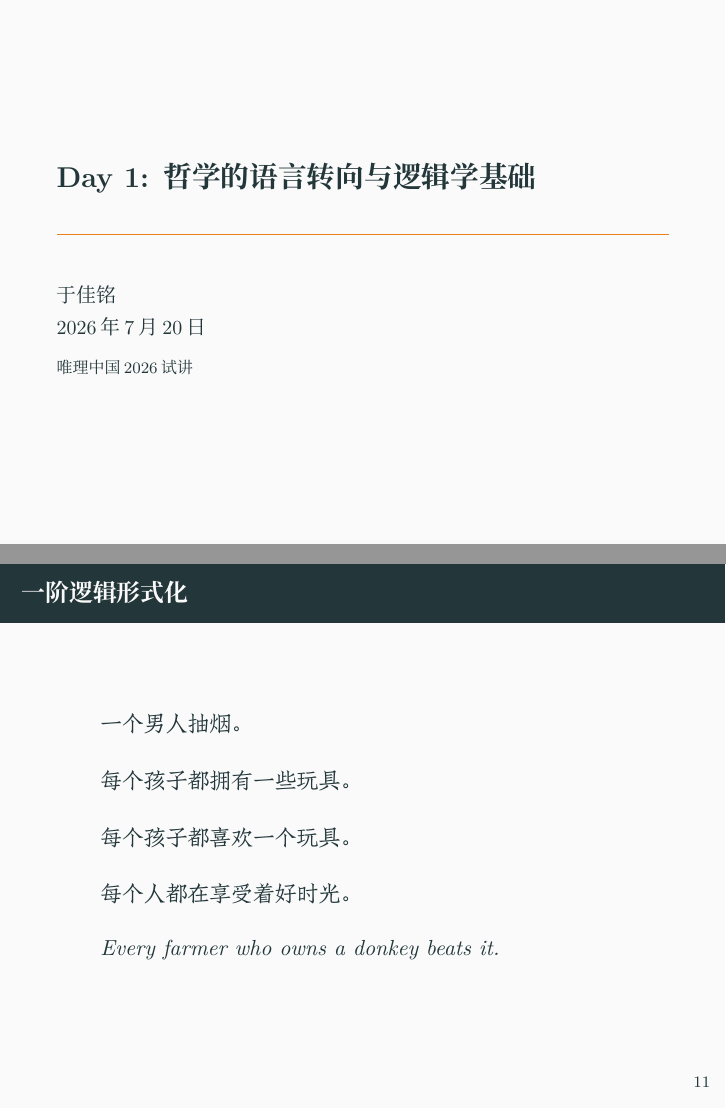
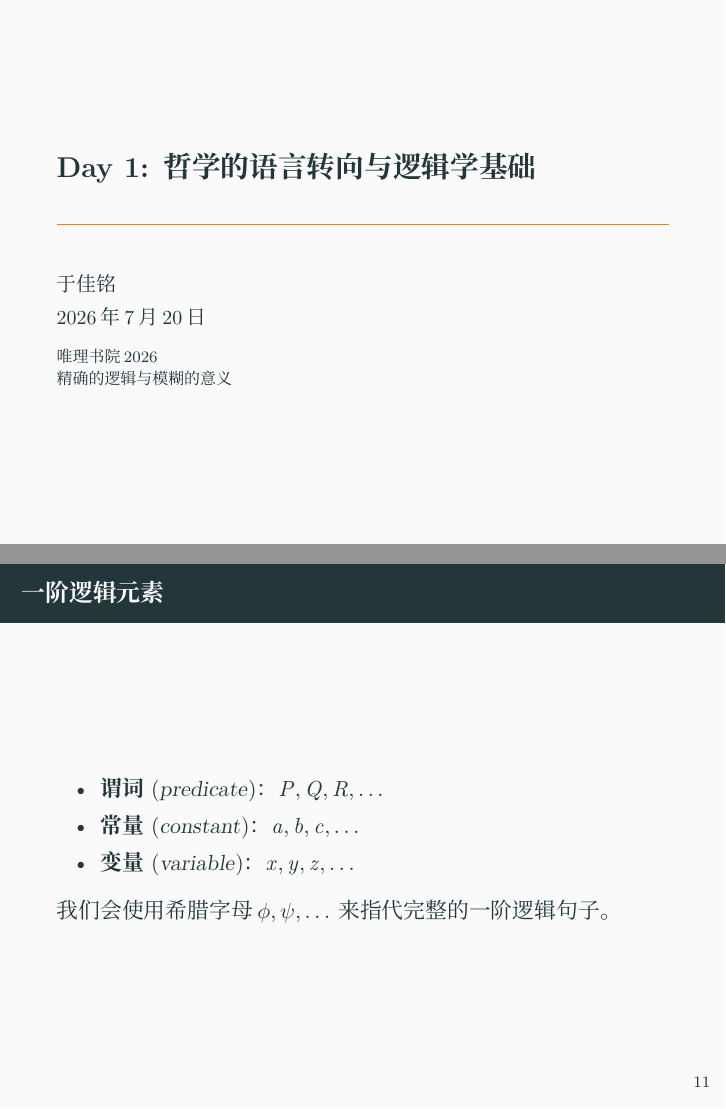
Before and after one commit to georgeyjm/veritas26, LaTeX slides (Slides/1 - Intro.tex, which reads Slides/logic.sty, Slides/zhslides.cls): pages 1 and 45 of 45 before the commit and pages 1 and 45 of 51 after it, joined at a grey line. The pictures show the PDF file Slides/1 - Intro.pdf that the author committed with the source.

Commit message:
Add extra content to Day 1

```diff
--- a/Slides/1 - Intro.tex
+++ b/Slides/1 - Intro.tex
@@ -8,7 +8,7 @@
 \date{\today}
 \date{2026年7月20日}
 \author{于佳铭}
-\institute{唯理中国2026试讲}
+\institute{唯理书院2026\\精确的逻辑与模糊的意义}
 
 \begin{document}
 
@@ -185,19 +185,19 @@
     1 & 0 \\
     0 & 1
   \end{tabular}
-  \quad
+  \qquad
   \begin{tabular}{c|cc}
     $\land$ & 1 & 0 \\\hline
     1 & 1 & 0 \\
     0 & 0 & 0
   \end{tabular}
-  \quad
+  \qquad
   \begin{tabular}{c|cc}
     $\lor$ & 1 & 0 \\\hline
     1 & 1 & 1 \\
     0 & 1 & 0
   \end{tabular}
-  \quad
+  \qquad
   \begin{tabular}{c|cc}
     $\implies$ & 1 & 0 \\\hline
     1 & 1 & 0 \\
@@ -249,15 +249,30 @@
 \end{frame}
 
 
+\begin{frame}{一阶逻辑元素}
+
+  \bit
+    \item \term{谓词}{predicate}：$P, Q, R, \dots$
+    \item \term{常量}{constant}：$a, b, c, \dots$
+    \item \term{变量}{variable}：$x, y, z, \dots$
+  \eit
+  \pause
+  我们会使用希腊字母$\phi, \psi, \dots$来指代完整的一阶逻辑句子。
+
+\end{frame}
+
+
 \begin{frame}{一阶逻辑形式化}
 
   \begin{quote}
     一个男人抽烟。
+    \pause\hfill
+    $\exists x \left( \pred{Man}(x) \land \pred{Smokes}(x) \right)$
   \end{quote}
 
   \vspace{1em}\pause
   \begin{quote}
-    每个孩子都拥有一些玩具。
+    只要是孩子就有喜欢的玩具。
   \end{quote}
 
   \vspace{1em}\pause
--- a/Slides/logic.sty
+++ b/Slides/logic.sty
@@ -20,6 +20,7 @@
 \newcommand{\hash}{\scalebox{0.8}[0.9]{\raisebox{0.2ex}{\textbf{\#}}}}
 \newcommand{\settf}{\set{\true, \false}}
 \newcommand{\settfh}{\set{\true, \false, \hash}}
+\newcommand{\pred}{\operatorname}
 
 \renewcommand{\implies}{\rightarrow}
 \renewcommand{\iff}{\leftrightarrow}
--- a/Slides/zhslides.cls
+++ b/Slides/zhslides.cls
@@ -50,6 +50,7 @@
 %\RequirePackage{enumitem}
 \RequirePackage[theorems,breakable,skins]{tcolorbox}
 \RequirePackage[nameinlink]{cleveref}
+\RequirePackage{booktabs}
 \RequirePackage{contour}
 \RequirePackage{ulem}
 \RequirePackage{soul}
@@ -181,6 +185,8 @@
 }{bs}
 
 % Weird workaround for redefining existing environments
+\renewenvironment{definition}[1]{\begin{mydefn}{#1}}{\end{mydefn}}
+\newenvironment{definition*}[1]{\begin{mydefn*}{#1}}{\end{mydefn*}}
 \renewenvironment{theorem}[1]{\begin{mytheorem}{#1}}{\end{mytheorem}}
 \renewenvironment{example}[1]{\begin{myexample}{#1}}{\end{myexample}}
 
@@ -267,6 +273,18 @@
 \newcommand{\RR}{\mathbb{R}}
 \newcommand{\CC}{\mathbb{C}}
 
+% Uncover braces only
+\newcommand<>{\uncoverubrace}[2]{%
+  \onslide#3 \underbrace{ \onslide<1->%
+  #1%
+  \onslide#3 }_{#2} \onslide<1->%
+}
+\newcommand<>{\uncoverobrace}[2]{%
+  \onslide#3 \overbrace{ \onslide<1->%
+  #1%
+  \onslide#3 }^{#2} \onslide<1->%
+}
+
 
 
 %==================================================
```
Also changed, not shown: Slides/1 - Intro.pdf, Slides/1 - Intro.tex (8 more changed lines), Slides/zhslides.cls (3 more changed lines).
